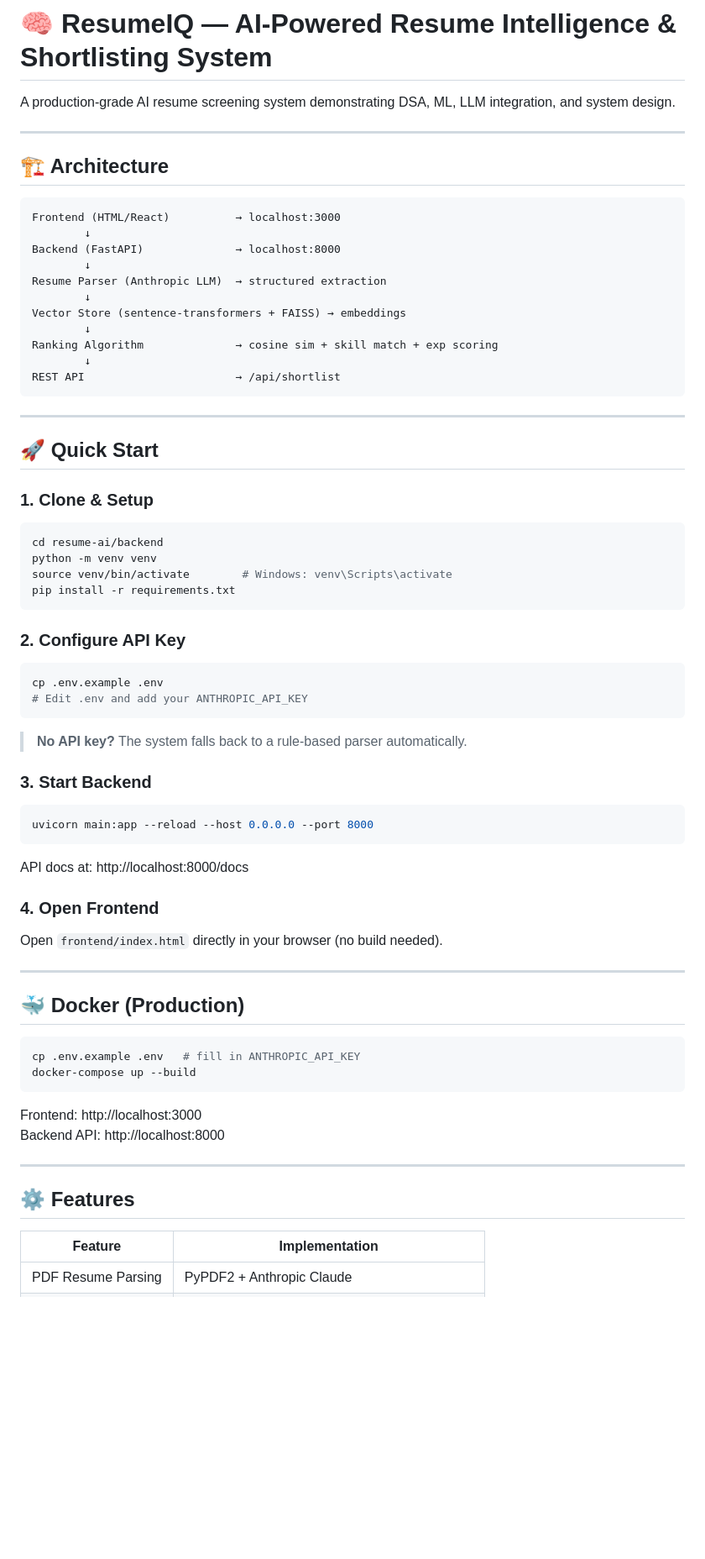
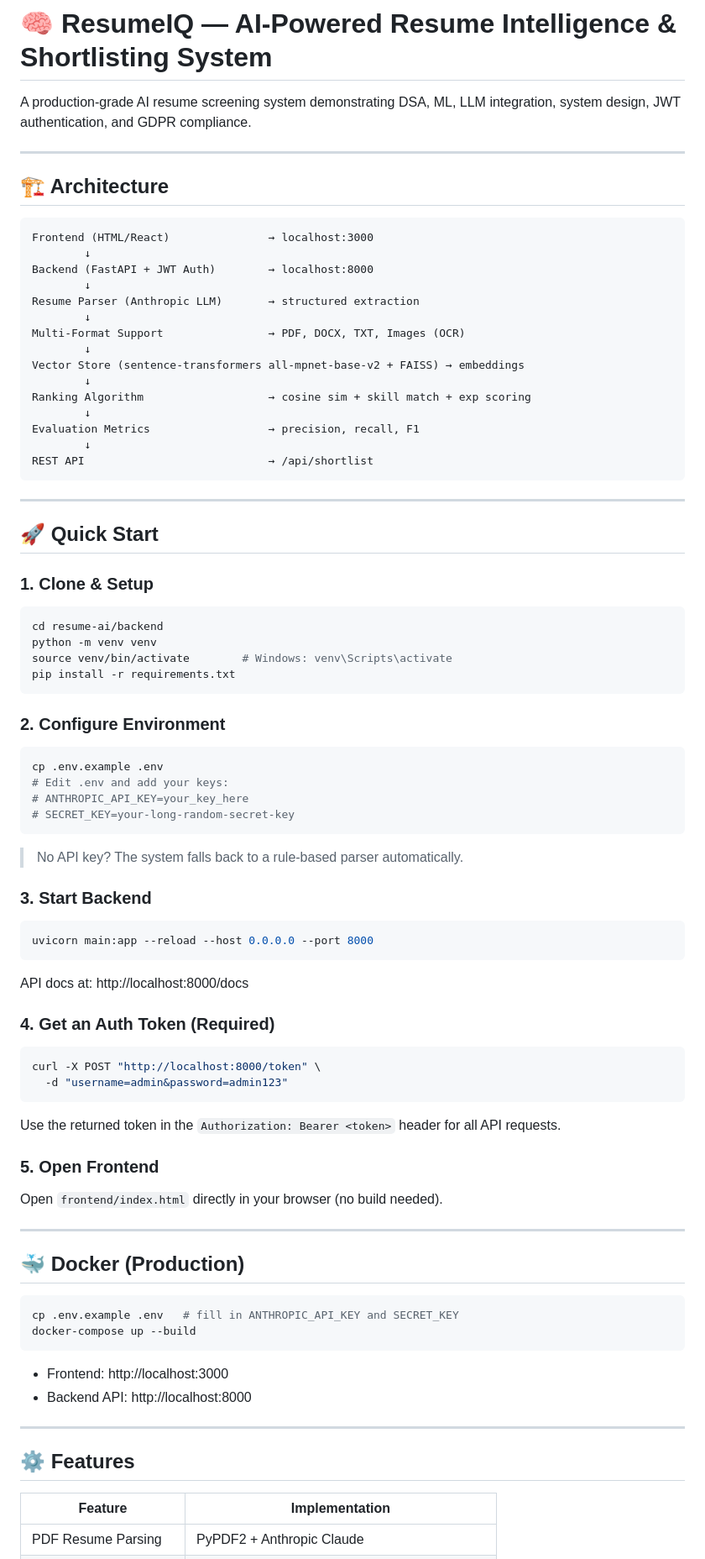
Before and after one commit to Bindu134/AI-Powered-Resume-Intelligence-Shortlisting-System, a Markdown page: README.md, the part around one of its changes. Shown at 84% size. Drawn GitHub-style; blank space fills up the shorter version.

````diff
--- a/README.md
+++ b/README.md
@@ -1,23 +1,27 @@
 # 🧠 ResumeIQ — AI-Powered Resume Intelligence & Shortlisting System
 
-A production-grade AI resume screening system demonstrating DSA, ML, LLM integration, and system design.
+A production-grade AI resume screening system demonstrating DSA, ML, LLM integration, system design, JWT authentication, and GDPR compliance.
 
 ---
 
 ## 🏗️ Architecture
 
 ```
-Frontend (HTML/React)          → localhost:3000
+Frontend (HTML/React)               → localhost:3000
         ↓
-Backend (FastAPI)              → localhost:8000
+Backend (FastAPI + JWT Auth)        → localhost:8000
         ↓
-Resume Parser (Anthropic LLM)  → structured extraction
+Resume Parser (Anthropic LLM)       → structured extraction
         ↓
-Vector Store (sentence-transformers + FAISS) → embeddings
+Multi-Format Support                → PDF, DOCX, TXT, Images (OCR)
         ↓
-Ranking Algorithm              → cosine sim + skill match + exp scoring
+Vector Store (sentence-transformers all-mpnet-base-v2 + FAISS) → embeddings
         ↓
-REST API                       → /api/shortlist
+Ranking Algorithm                   → cosine sim + skill match + exp scoring
+        ↓
+Evaluation Metrics                  → precision, recall, F1
+        ↓
+REST API                            → /api/shortlist
 ```
 
 ---
@@ -33,14 +37,16 @@ source venv/bin/activate        # Windows: venv\Scripts\activate
 pip install -r requirements.txt
 ```
 
-### 2. Configure API Key
+### 2. Configure Environment
 
 ```bash
 cp .env.example .env
-# Edit .env and add your ANTHROPIC_API_KEY
+# Edit .env and add your keys:
+# ANTHROPIC_API_KEY=your_key_here
+# SECRET_KEY=your-long-random-secret-key
 ```
 
-> **No API key?** The system falls back to a rule-based parser automatically.
+> No API key? The system falls back to a rule-based parser automatically.
 
 ### 3. Start Backend
 
@@ -50,7 +56,16 @@ uvicorn main:app --reload --host 0.0.0.0 --port 8000
 
 API docs at: http://localhost:8000/docs
 
-### 4. Open Frontend
+### 4. Get an Auth Token (Required)
+
+```bash
+curl -X POST "http://localhost:8000/token" \
+  -d "username=admin&password=admin123"
+```
+
+Use the returned token in the `Authorization: Bearer <token>` header for all API requests.
+
+### 5. Open Frontend
 
 Open `frontend/index.html` directly in your browser (no build needed).
 
@@ -59,17 +74,17 @@ Open `frontend/index.html` directly in your browser (no build needed).
 ## 🐳 Docker (Production)
 
 ```bash
-cp .env.example .env   # fill in ANTHROPIC_API_KEY
+cp .env.example .env   # fill in ANTHROPIC_API_KEY and SECRET_KEY
 docker-compose up --build
 ```
 
-Frontend: http://localhost:3000
-Backend API: http://localhost:8000
+- Frontend: http://localhost:3000
+- Backend API: http://localhost:8000
 
 ---
 
 ## ⚙️ Features
 
 | Feature | Implementation |
-|---------|---------------|
+|---|---|
 | PDF Resume Parsing | PyPDF2 + Anthropic Claude |
````
Also changed, not shown: other parts of README.md (+107 -32 lines).
